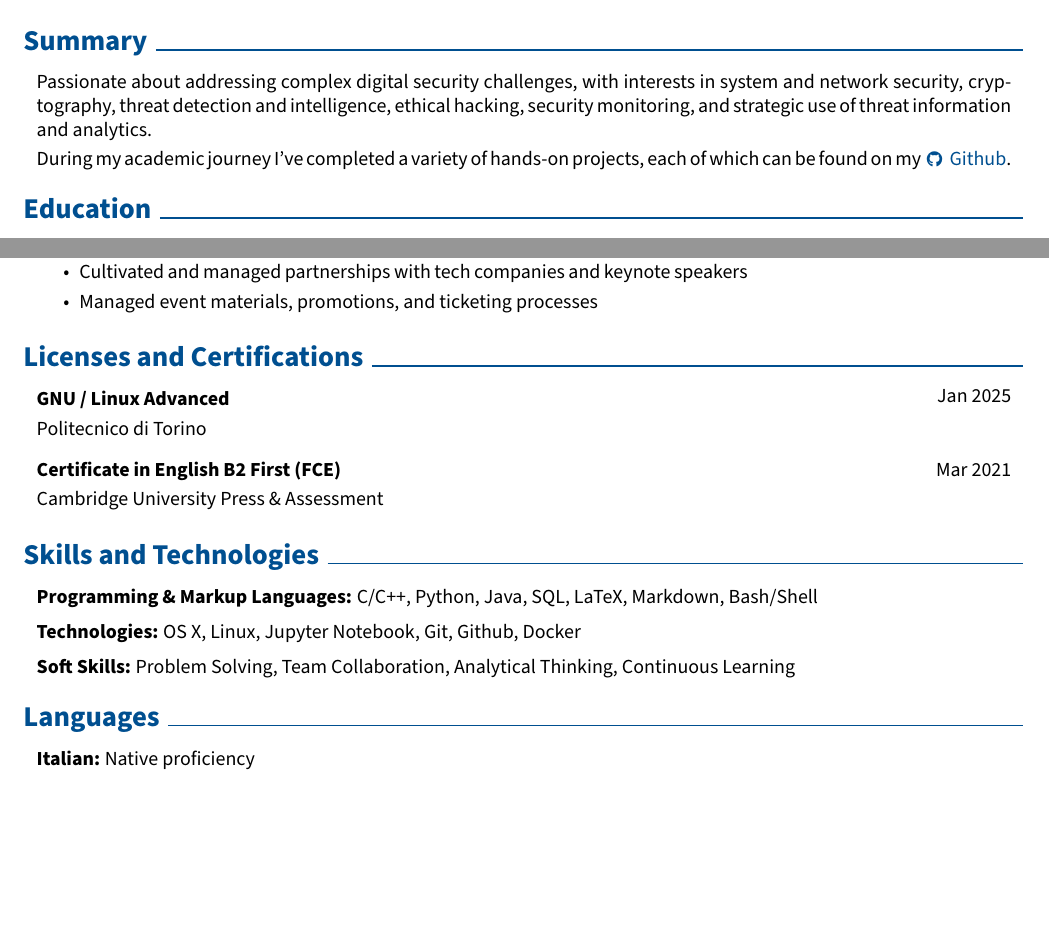
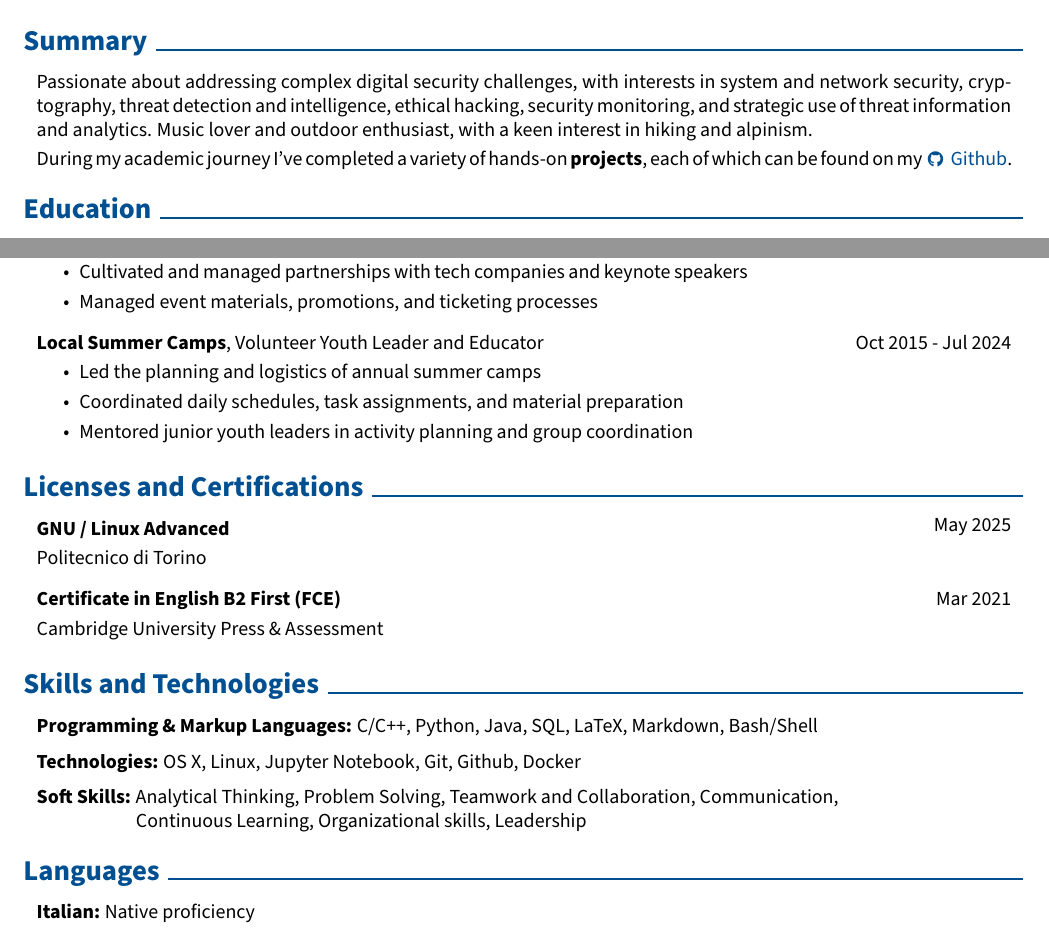
Before and after one commit to eliainnocenti/curriculum-vitae, a LaTeX document (main.tex, which reads sections/experience.tex, sections/licenses-certifications.tex, sections/skills-technologies.tex): two parts of the page, joined at a grey line, cut so that both start at the same text, the shorter picture padded with empty space. Compiled offline with pdfLaTeX.

Commit message:
Curriculum Vitae updated

```diff
--- a/sections/experience.tex
+++ b/sections/experience.tex
@@ -23,5 +22,19 @@
     \end{highlights}
 \end{twocolentry}
 
+\vspace{0.2 cm} % Space between entries
+
+\begin{twocolentry}{
+    Oct 2015 - Jul 2024 % Dates
+}
+    \textbf{Local Summer Camps}, Volunteer Youth Leader and Educator
+    \begin{highlights}
+        \item Led the planning and logistics of annual summer camps
+        \item Coordinated daily schedules, task assignments, and material preparation % to ensure smooth operations
+        % \item Mentored and supervised junior youth leaders, supporting them in activity design and group management
+        \item Mentored junior youth leaders in activity planning and group coordination
+    \end{highlights}
+\end{twocolentry}
+
 % Restore \href to include external link arrow for the rest of the document
 \renewcommand{\href}[2]{\hrefWithoutArrow{#1}{\ifthenelse{\equal{#2}{}}{ }{#2 }\raisebox{.15ex}{\footnotesize \faExternalLink*}}}
--- a/sections/licenses-certifications.tex
+++ b/sections/licenses-certifications.tex
@@ -6,7 +6,7 @@
 % Certification 1: GNU / Linux Advanced
 \begin{samepage}
     \begin{twocolentry}{
-        Jan 2025 % Date
+        May 2025 % Date
     }
         \textbf{GNU / Linux Advanced}
 
--- a/sections/skills-technologies.tex
+++ b/sections/skills-technologies.tex
@@ -19,5 +19,6 @@
 
 % Soft skills
 \begin{onecolentry}
-    \textbf{Soft Skills:} Problem Solving, Team Collaboration, Analytical Thinking, Continuous Learning
+    \textbf{Soft Skills:}  Analytical Thinking, Problem Solving, Teamwork and Collaboration, Communication, \\
+    \text{\hspace{1.68cm}} Continuous Learning, Organizational skills, Leadership
 \end{onecolentry}
--- a/sections/summary.tex
+++ b/sections/summary.tex
@@ -11,11 +11,12 @@
     % Brief professional/academic interests summary
     \begin{onecolentry}
         Passionate about addressing complex digital security challenges, with interests in system and network security, cryptography, threat detection and intelligence, ethical hacking, security monitoring, and strategic use of threat information and analytics.
+        Music lover and outdoor enthusiast, with a keen interest in hiking and alpinism.
     \end{onecolentry}
 
     \vspace{0.1 cm} % Small vertical space between entries
 
     % Mention of hands-on projects and GitHub link
     \begin{onecolentry}
-        During my academic journey I've completed a variety of hands-on projects, each of which can be found on my \hspace{0em} \mbox{\hrefWithoutArrow{https://github.com/eliainnocenti}{{\footnotesize\faGithub}\hspace*{0.13cm}Github}}.
+        During my academic journey I've completed a variety of hands-on \textbf{projects}, each of which can be found on my \hspace{0em} \mbox{\hrefWithoutArrow{https://github.com/eliainnocenti}{{\footnotesize\faGithub}\hspace*{0.13cm}Github}}.
     \end{onecolentry}
--- a/template/template.tex
+++ b/template/template.tex
@@ -8,7 +8,7 @@
 \usepackage[
     ignoreheadfoot,
     top=1.2 cm,      % was 2 cm; decrease to move header up
-    bottom=1.2 cm,   % was 2 cm; decrease to move footer down
+    bottom=0.5 cm,   % was 2 cm; decrease to move footer down
     left=2 cm,
     right=2 cm,
     footskip=1.2 cm, % adjust if needed for footer spacing
```
Also changed, not shown: docs/Curriculum_Vitae.pdf, sections/experience.tex (1 more changed lines).
